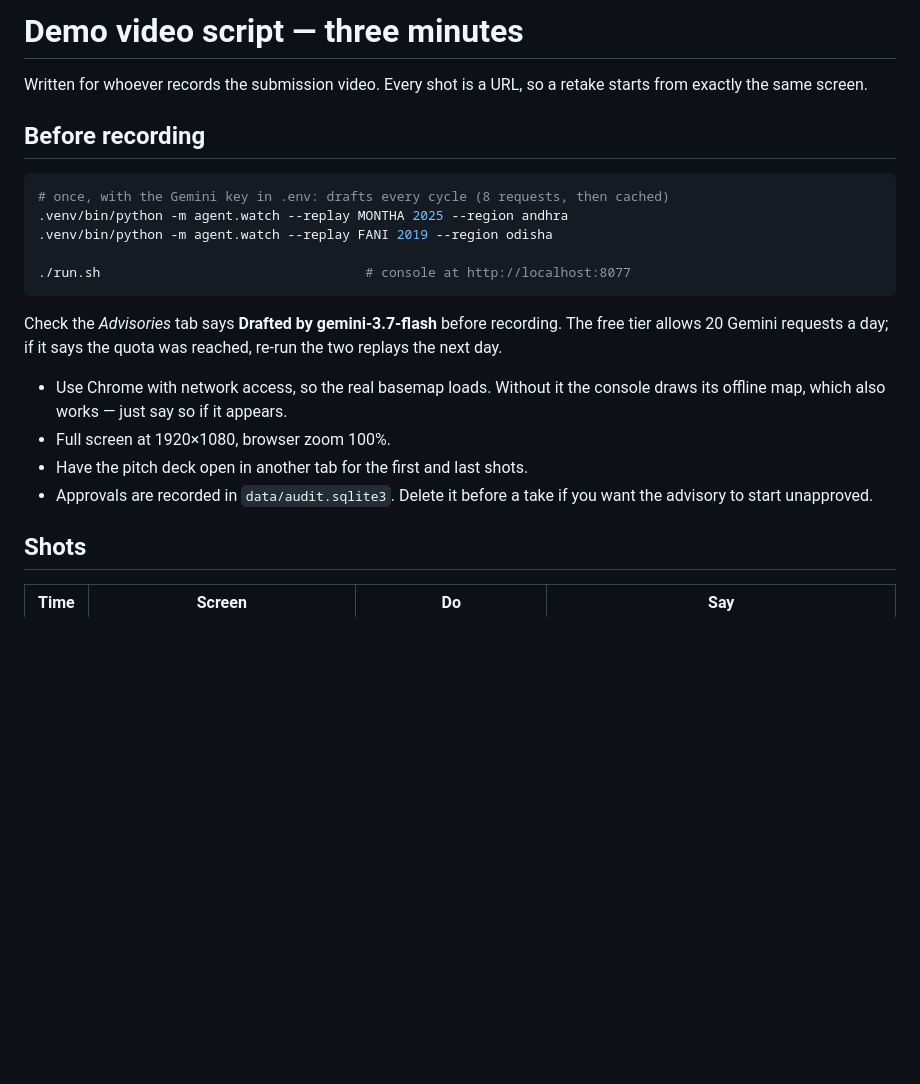
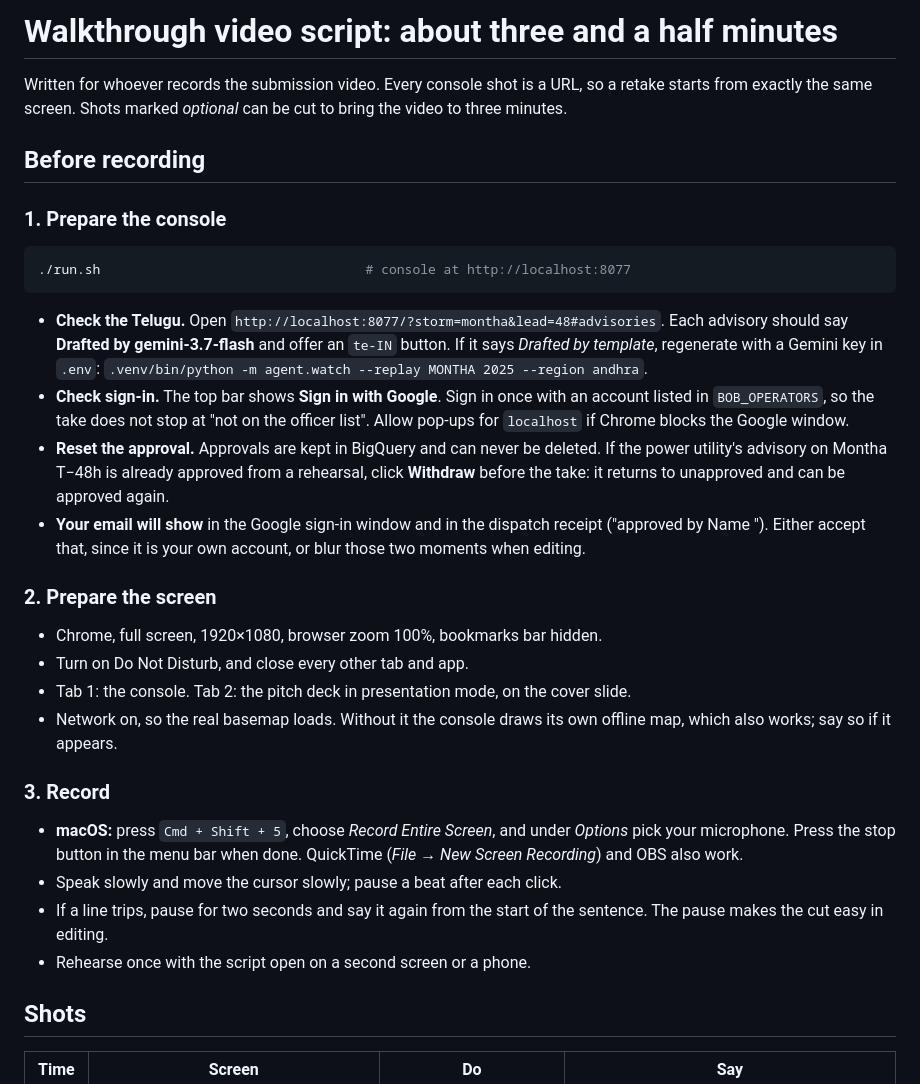
Before and after one commit to yashm-0804/bob-forecaster, a Markdown page: docs/DEMO_SCRIPT.md, the part around one of its changes. GitHub-like rendering; blank space fills up the shorter version.

````diff
--- a/docs/DEMO_SCRIPT.md
+++ b/docs/DEMO_SCRIPT.md
@@ -1,28 +1,52 @@
-# Demo video script — three minutes
+# Walkthrough video script: about three and a half minutes
 
-Written for whoever records the submission video. Every shot is a URL, so a
-retake starts from exactly the same screen.
+Written for whoever records the submission video. Every console shot is a
+URL, so a retake starts from exactly the same screen. Shots marked
+*optional* can be cut to bring the video to three minutes.
 
 ## Before recording
 
+### 1. Prepare the console
+
 ```bash
-# once, with the Gemini key in .env: drafts every cycle (8 requests, then cached)
-.venv/bin/python -m agent.watch --replay MONTHA 2025 --region andhra
-.venv/bin/python -m agent.watch --replay FANI 2019 --region odisha
-
 ./run.sh                                  # console at http://localhost:8077
 ```
 
-Check the *Advisories* tab says **Drafted by gemini-3.7-flash** before recording.
-The free tier allows 20 Gemini requests a day; if it says the quota was
-reached, re-run the two replays the next day.
+- **Check the Telugu.** Open
+  `http://localhost:8077/?storm=montha&lead=48#advisories`. Each advisory
+  should say **Drafted by gemini-3.7-flash** and offer an `te-IN` button. If
+  it says *Drafted by template*, regenerate with a Gemini key in `.env`:
+  `.venv/bin/python -m agent.watch --replay MONTHA 2025 --region andhra`.
+- **Check sign-in.** The top bar shows **Sign in with Google**. Sign in once
+  with an account listed in `BOB_OPERATORS`, so the take does not stop at
+  "not on the officer list". Allow pop-ups for `localhost` if Chrome blocks
+  the Google window.
+- **Reset the approval.** Approvals are kept in BigQuery and can never be
+  deleted. If the power utility's advisory on Montha T−48h is already
+  approved from a rehearsal, click **Withdraw** before the take: it returns
+  to unapproved and can be approved again.
+- **Your email will show** in the Google sign-in window and in the dispatch
+  receipt ("approved by Name <email>"). Either accept that, since it is your
+  own account, or blur those two moments when editing.
 
-- Use Chrome with network access, so the real basemap loads. Without it the
-  console draws its offline map, which also works — just say so if it appears.
-- Full screen at 1920×1080, browser zoom 100%.
-- Have the pitch deck open in another tab for the first and last shots.
-- Approvals are recorded in `data/audit.sqlite3`. Delete it before a take if
-  you want the advisory to start unapproved.
+### 2. Prepare the screen
+
+- Chrome, full screen, 1920×1080, browser zoom 100%, bookmarks bar hidden.
+- Turn on Do Not Disturb, and close every other tab and app.
+- Tab 1: the console. Tab 2: the pitch deck in presentation mode, on the
+  cover slide.
+- Network on, so the real basemap loads. Without it the console draws its
+  own offline map, which also works; say so if it appears.
+
+### 3. Record
+
+- **macOS:** press `Cmd + Shift + 5`, choose *Record Entire Screen*, and under
+  *Options* pick your microphone. Press the stop button in the menu bar
+  when done. QuickTime (*File → New Screen Recording*) and OBS also work.
+- Speak slowly and move the cursor slowly; pause a beat after each click.
+- If a line trips, pause for two seconds and say it again from the start of
+  the sentence. The pause makes the cut easy in editing.
+- Rehearse once with the script open on a second screen or a phone.
 
 ## Shots
 
````
Also changed, not shown: other parts of docs/DEMO_SCRIPT.md (+54 -26 lines).
